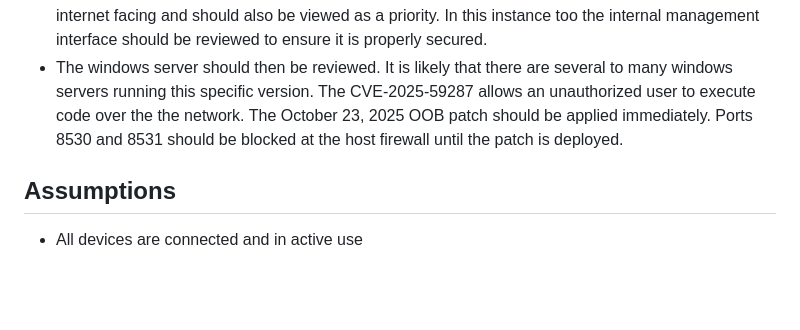
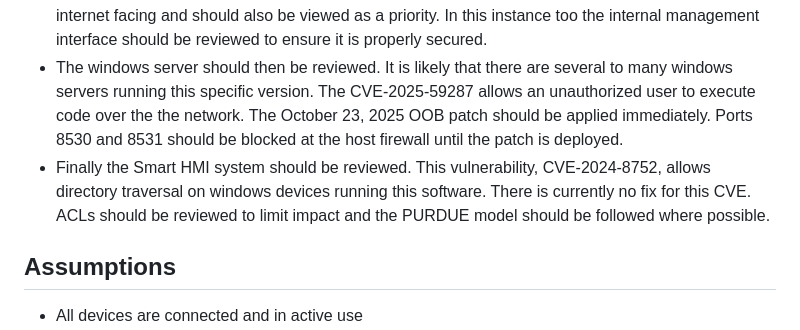
Before and after one commit to nickbartosh/VulncheckDashboard, a Markdown page: Technical Analysis.md, the part around the change. GitHub-like rendering; blank space fills up the shorter version.

```diff
--- a/Technical Analysis.md
+++ b/Technical Analysis.md
@@ -62,6 +62,9 @@ Based on the available intelligence provided by the VulnCheck APIs, the followin
   servers running this specific version. The CVE-2025-59287 allows an unauthorized user to execute
   code over the the network. The October 23, 2025 OOB patch should be applied immediately.
   Ports 8530 and 8531 should be blocked at the host firewall until the patch is deployed.
+- Finally the Smart HMI system should be reviewed. This vulnerability, CVE-2024-8752, allows directory
+  traversal on windows devices running this software. There is currently no fix for this CVE. ACLs
+  should be reviewed to limit impact and the PURDUE model should be followed where possible.
 
 
 ## Assumptions
```
